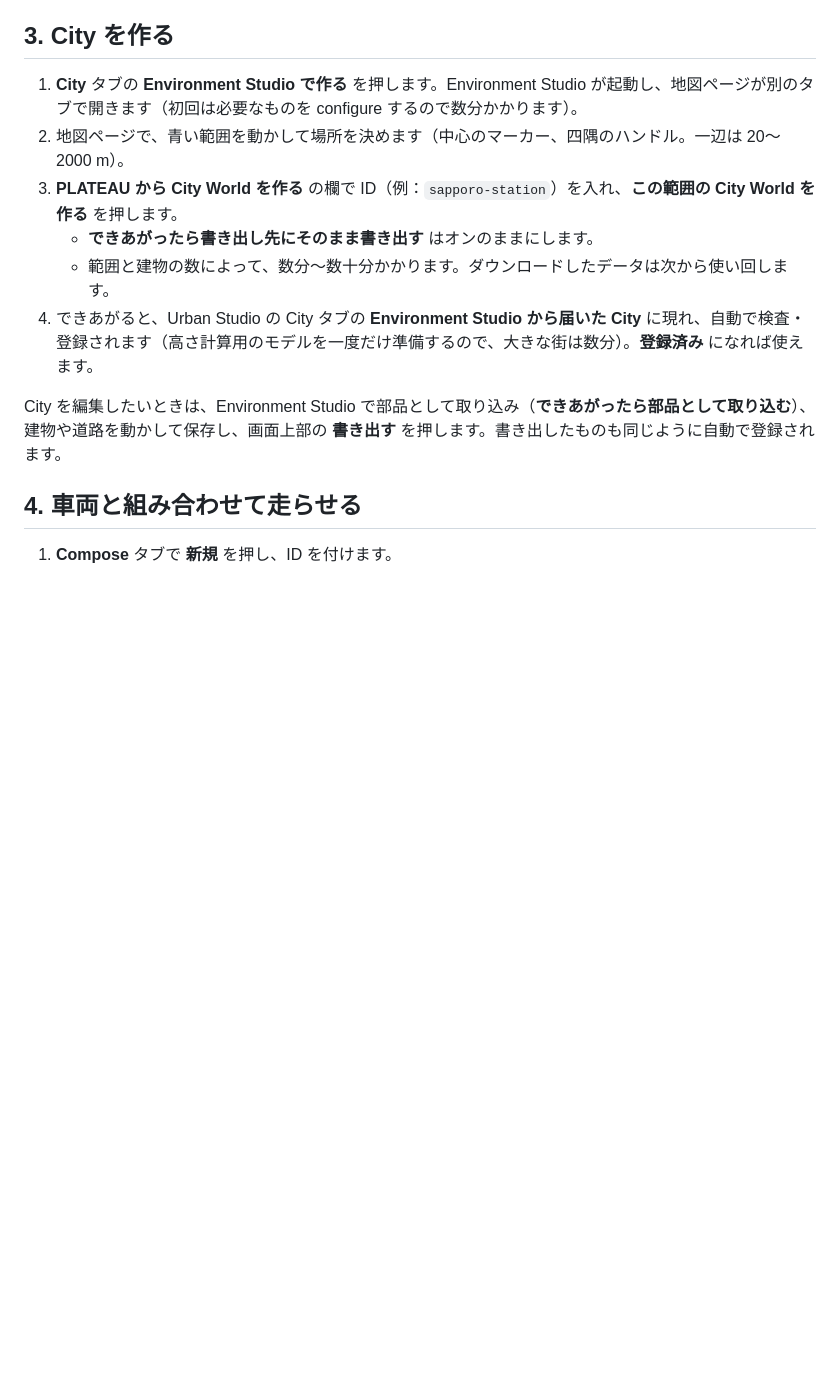
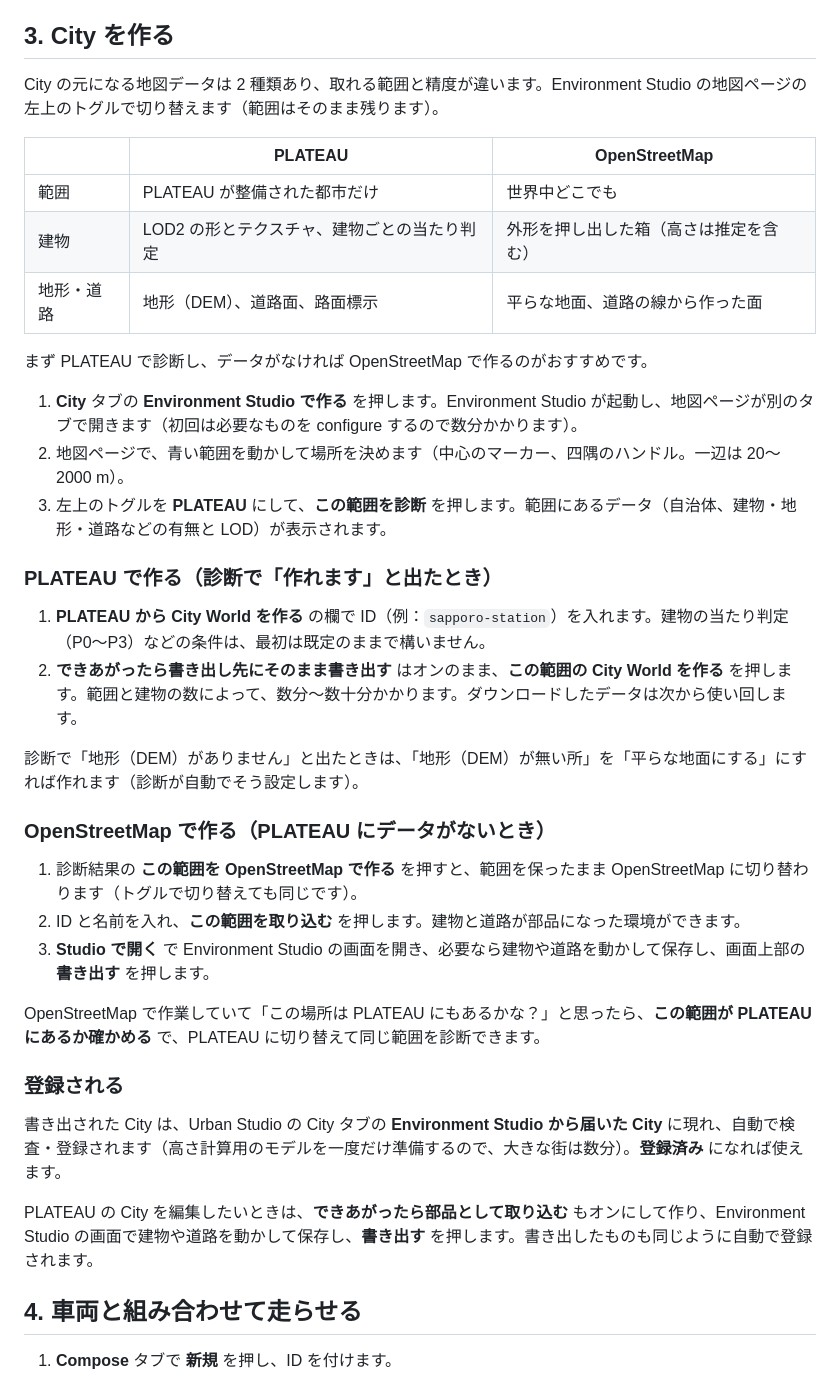
Before and after one commit to hakoniwalab/hakoniwa-urban-mobility, a Markdown page: docs/quickstart-ja.md, the part around the change. Drawn GitHub-style; blank space fills up the shorter version.

Commit message:
Quick start: make a City from PLATEAU or OpenStreetMap (diagnose first, switch with the toggle)
Environment Studio's map page switches between PLATEAU and OpenStreetMap over
one selection (environment-studio 0dc4686): diagnose PLATEAU first, and build
from OpenStreetMap where PLATEAU has no data.

Co-Authored-By: Claude Opus 5.5 <noreply@anthropic.com>

```diff
--- a/docs/quickstart-ja.md
+++ b/docs/quickstart-ja.md
@@ -46,14 +46,40 @@ City を作らなくても、平らな World ですぐ試せます。
 
 ## 3. City を作る
 
+City の元になる地図データは 2 種類あり、取れる範囲と精度が違います。Environment Studio の地図ページの左上のトグルで切り替えます（範囲はそのまま残ります）。
+
+| | PLATEAU | OpenStreetMap |
+|---|---|---|
+| 範囲 | PLATEAU が整備された都市だけ | 世界中どこでも |
+| 建物 | LOD2 の形とテクスチャ、建物ごとの当たり判定 | 外形を押し出した箱（高さは推定を含む） |
+| 地形・道路 | 地形（DEM）、道路面、路面標示 | 平らな地面、道路の線から作った面 |
+
+まず PLATEAU で診断し、データがなければ OpenStreetMap で作るのがおすすめです。
+
 1. **City** タブの **Environment Studio で作る** を押します。Environment Studio が起動し、地図ページが別のタブで開きます（初回は必要なものを configure するので数分かかります）。
 2. 地図ページで、青い範囲を動かして場所を決めます（中心のマーカー、四隅のハンドル。一辺は 20〜2000 m）。
-3. **PLATEAU から City World を作る** の欄で ID（例：`sapporo-station`）を入れ、**この範囲の City World を作る** を押します。
-   - **できあがったら書き出し先にそのまま書き出す** はオンのままにします。
-   - 範囲と建物の数によって、数分〜数十分かかります。ダウンロードしたデータは次から使い回します。
-4. できあがると、Urban Studio の City タブの **Environment Studio から届いた City** に現れ、自動で検査・登録されます（高さ計算用のモデルを一度だけ準備するので、大きな街は数分）。**登録済み** になれば使えます。
+3. 左上のトグルを **PLATEAU** にして、**この範囲を診断** を押します。範囲にあるデータ（自治体、建物・地形・道路などの有無と LOD）が表示されます。
 
-City を編集したいときは、Environment Studio で部品として取り込み（**できあがったら部品として取り込む**）、建物や道路を動かして保存し、画面上部の **書き出す** を押します。書き出したものも同じように自動で登録されます。
+### PLATEAU で作る（診断で「作れます」と出たとき）
+
+1. **PLATEAU から City World を作る** の欄で ID（例：`sapporo-station`）を入れます。建物の当たり判定（P0〜P3）などの条件は、最初は既定のままで構いません。
+2. **できあがったら書き出し先にそのまま書き出す** はオンのまま、**この範囲の City World を作る** を押します。範囲と建物の数によって、数分〜数十分かかります。ダウンロードしたデータは次から使い回します。
+
+診断で「地形（DEM）がありません」と出たときは、「地形（DEM）が無い所」を「平らな地面にする」にすれば作れます（診断が自動でそう設定します）。
+
+### OpenStreetMap で作る（PLATEAU にデータがないとき）
+
+1. 診断結果の **この範囲を OpenStreetMap で作る** を押すと、範囲を保ったまま OpenStreetMap に切り替わります（トグルで切り替えても同じです）。
+2. ID と名前を入れ、**この範囲を取り込む** を押します。建物と道路が部品になった環境ができます。
+3. **Studio で開く** で Environment Studio の画面を開き、必要なら建物や道路を動かして保存し、画面上部の **書き出す** を押します。
+
+OpenStreetMap で作業していて「この場所は PLATEAU にもあるかな？」と思ったら、**この範囲が PLATEAU にあるか確かめる** で、PLATEAU に切り替えて同じ範囲を診断できます。
+
+### 登録される
+
+書き出された City は、Urban Studio の City タブの **Environment Studio から届いた City** に現れ、自動で検査・登録されます（高さ計算用のモデルを一度だけ準備するので、大きな街は数分）。**登録済み** になれば使えます。
+
+PLATEAU の City を編集したいときは、**できあがったら部品として取り込む** もオンにして作り、Environment Studio の画面で建物や道路を動かして保存し、**書き出す** を押します。書き出したものも同じように自動で登録されます。
 
 ## 4. 車両と組み合わせて走らせる
 
```
